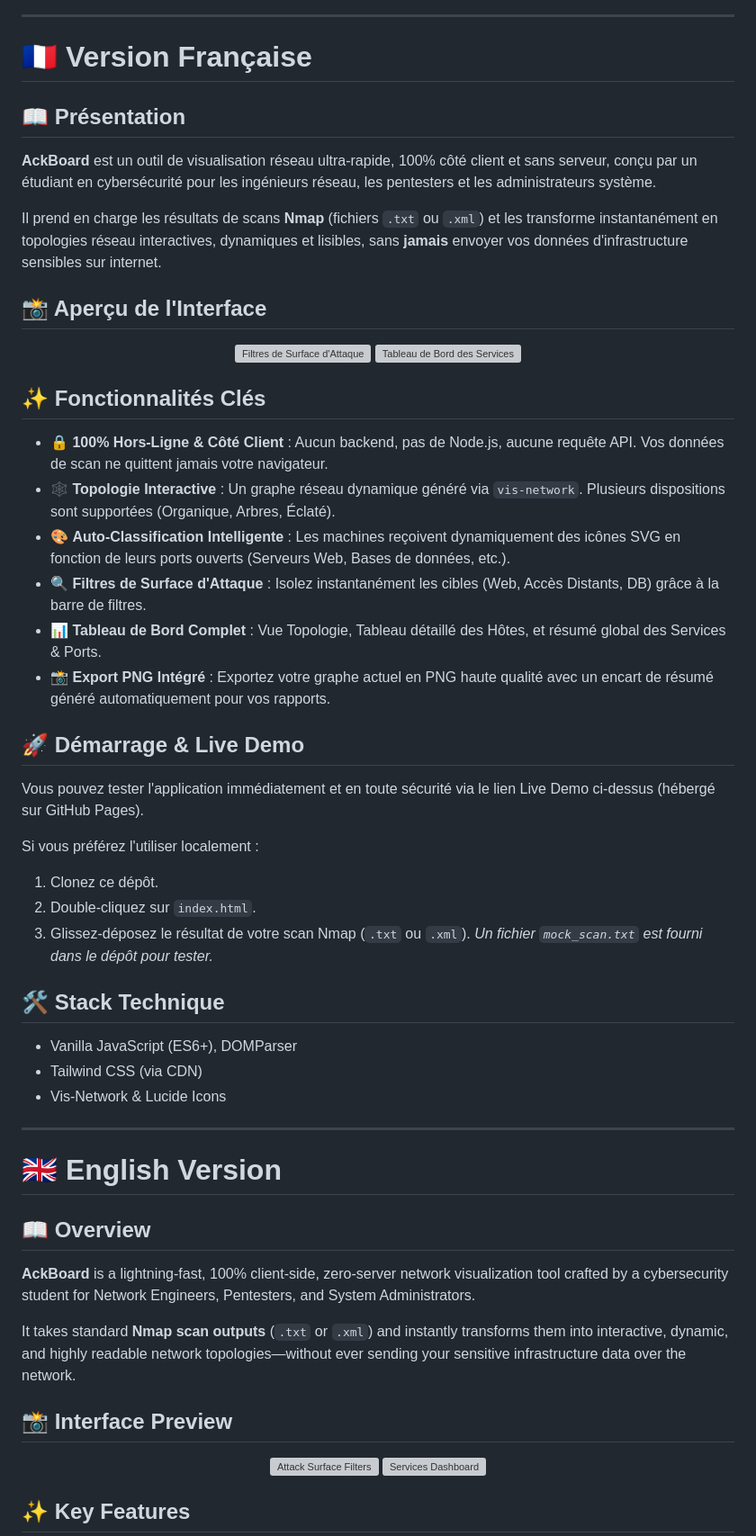
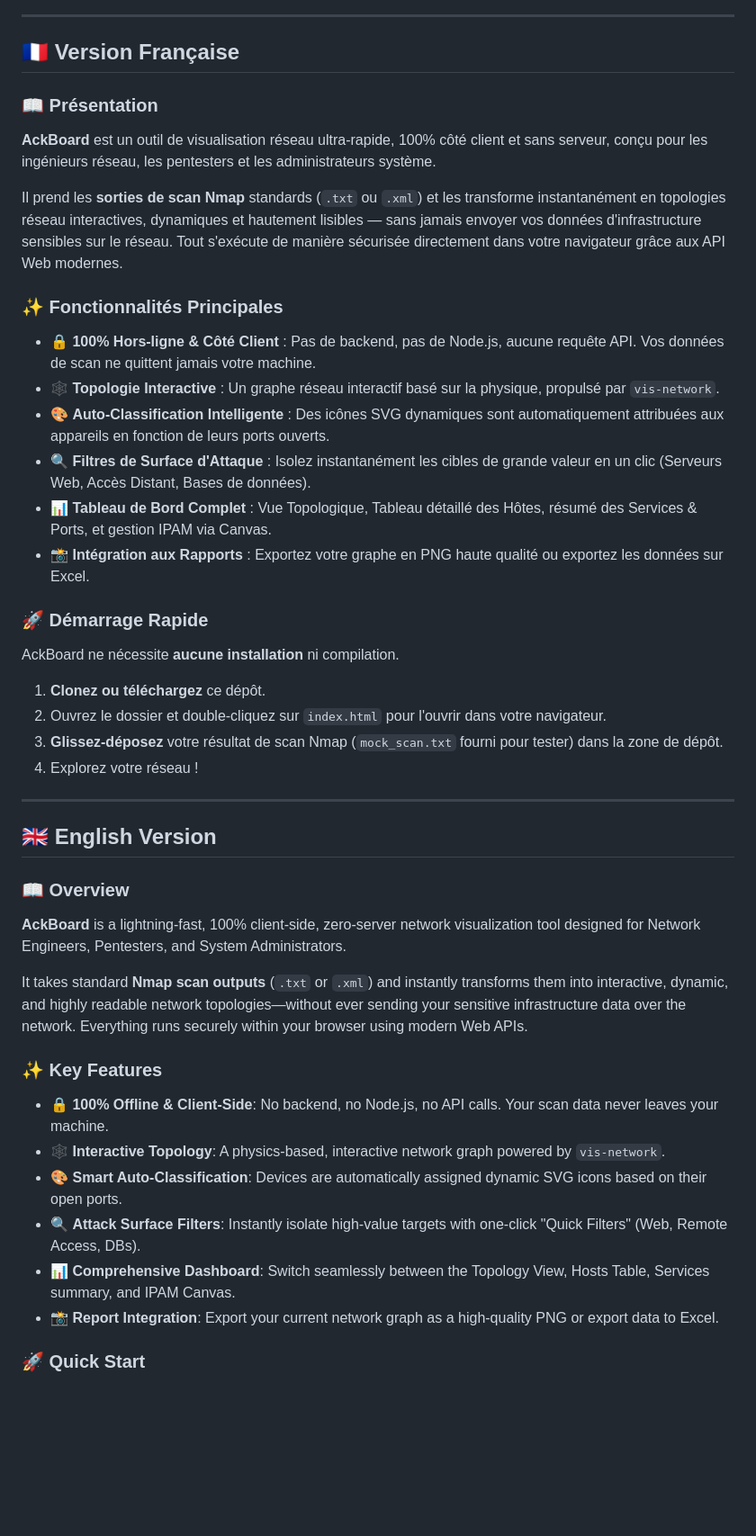
Before and after one commit to CybSekFR/AckBoard, a Markdown page: README.md, the part around one of its changes. Shown at 90% size. Drawn GitHub-style; blank space fills up the shorter version; grey boxes are pictures that could not be loaded.

```diff
--- a/README.md
+++ b/README.md
@@ -23,61 +27,48 @@
 
 ---
 
-# 🇫🇷 Version Française
+## 🇫🇷 Version Française
 
-## 📖 Présentation
-**AckBoard** est un outil de visualisation réseau ultra-rapide, 100% côté client et sans serveur, conçu par un étudiant en cybersécurité pour les ingénieurs réseau, les pentesters et les administrateurs système.
+### 📖 Présentation
+**AckBoard** est un outil de visualisation réseau ultra-rapide, 100% côté client et sans serveur, conçu pour les ingénieurs réseau, les pentesters et les administrateurs système.
 
-Il prend en charge les résultats de scans **Nmap** (fichiers `.txt` ou `.xml`) et les transforme instantanément en topologies réseau interactives, dynamiques et lisibles, sans **jamais** envoyer vos données d'infrastructure sensibles sur internet.
+Il prend les **sorties de scan Nmap** standards (`.txt` ou `.xml`) et les transforme instantanément en topologies réseau interactives, dynamiques et hautement lisibles — sans jamais envoyer vos données d'infrastructure sensibles sur le réseau. Tout s'exécute de manière sécurisée directement dans votre navigateur grâce aux API Web modernes.
 
-## 📸 Aperçu de l'Interface
+### ✨ Fonctionnalités Principales
 
-<div align="center">
-  <!-- Screenshots Placeholders -->
-  <img src="assets/topology_filters.png" alt="Filtres de Surface d'Attaque" width="48%">
-  <img src="assets/services_dashboard.png" alt="Tableau de Bord des Services" width="48%">
-</div>
+- 🔒 **100% Hors-ligne & Côté Client** : Pas de backend, pas de Node.js, aucune requête API. Vos données de scan ne quittent jamais votre machine.
+- 🕸️ **Topologie Interactive** : Un graphe réseau interactif basé sur la physique, propulsé par `vis-network`.
+- 🎨 **Auto-Classification Intelligente** : Des icônes SVG dynamiques sont automatiquement attribuées aux appareils en fonction de leurs ports ouverts.
+- 🔍 **Filtres de Surface d'Attaque** : Isolez instantanément les cibles de grande valeur en un clic (Serveurs Web, Accès Distant, Bases de données).
+- 📊 **Tableau de Bord Complet** : Vue Topologique, Tableau détaillé des Hôtes, résumé des Services & Ports, et gestion IPAM via Canvas.
+- 📸 **Intégration aux Rapports** : Exportez votre graphe en PNG haute qualité ou exportez les données sur Excel.
 
-## ✨ Fonctionnalités Clés
+### 🚀 Démarrage Rapide
 
-- 🔒 **100% Hors-Ligne & Côté Client** : Aucun backend, pas de Node.js, aucune requête API. Vos données de scan ne quittent jamais votre navigateur.
-- 🕸️ **Topologie Interactive** : Un graphe réseau dynamique généré via `vis-network`. Plusieurs dispositions sont supportées (Organique, Arbres, Éclaté).
-- 🎨 **Auto-Classification Intelligente** : Les machines reçoivent dynamiquement des icônes SVG en fonction de leurs ports ouverts (Serveurs Web, Bases de données, etc.).
-- 🔍 **Filtres de Surface d'Attaque** : Isolez instantanément les cibles (Web, Accès Distants, DB) grâce à la barre de filtres.
-- 📊 **Tableau de Bord Complet** : Vue Topologie, Tableau détaillé des Hôtes, et résumé global des Services & Ports.
-- 📸 **Export PNG Intégré** : Exportez votre graphe actuel en PNG haute qualité avec un encart de résumé généré automatiquement pour vos rapports.
+AckBoard ne nécessite **aucune installation** ni compilation.
 
-## 🚀 Démarrage & Live Demo
-
-Vous pouvez tester l'application immédiatement et en toute sécurité via le lien Live Demo ci-dessus (hébergé sur GitHub Pages).
-
-Si vous préférez l'utiliser localement :
-1. Clonez ce dépôt.
-2. Double-cliquez sur `index.html`.
-3. Glissez-déposez le résultat de votre scan Nmap (`.txt` ou `.xml`).
-*Un fichier `mock_scan.txt` est fourni dans le dépôt pour tester.*
-
-## 🛠️ Stack Technique
-- Vanilla JavaScript (ES6+), DOMParser
-- Tailwind CSS (via CDN)
-- Vis-Network & Lucide Icons
+1. **Clonez ou téléchargez** ce dépôt.
+2. Ouvrez le dossier et double-cliquez sur `index.html` pour l'ouvrir dans votre navigateur.
+3. **Glissez-déposez** votre résultat de scan Nmap (`mock_scan.txt` fourni pour tester) dans la zone de dépôt.
+4. Explorez votre réseau !
 
 ---
 
-# 🇬🇧 English Version
+## 🇬🇧 English Version
 
-## 📖 Overview
-**AckBoard** is a lightning-fast, 100% client-side, zero-server network visualization tool crafted by a cybersecurity student for Network Engineers, Pentesters, and System Administrators.
+### 📖 Overview
+**AckBoard** is a lightning-fast, 100% client-side, zero-server network visualization tool designed for Network Engineers, Pentesters, and System Administrators.
 
-It takes standard **Nmap scan outputs** (`.txt` or `.xml`) and instantly transforms them into interactive, dynamic, and highly readable network topologies—without ever sending your sensitive infrastructure data over the network.
+It takes standard **Nmap scan outputs** (`.txt` or `.xml`) and instantly transforms them into interactive, dynamic, and highly readable network topologies—without ever sending your sensitive infrastructure data over the network. Everything runs securely within your browser using modern Web APIs.
 
-## 📸 Interface Preview
+### ✨ Key Features
 
-<div align="center">
-  <!-- Screenshots Placeholders -->
-  <img src="assets/topology_filters.png" alt="Attack Surface Filters" width="48%">
-  <img src="assets/services_dashboard.png" alt="Services Dashboard" width="48%">
-</div>
+- 🔒 **100% Offline & Client-Side**: No backend, no Node.js, no API calls. Your scan data never leaves your machine.
+- 🕸️ **Interactive Topology**: A physics-based, interactive network graph powered by `vis-network`.
+- 🎨 **Smart Auto-Classification**: Devices are automatically assigned dynamic SVG icons based on their open ports.
+- 🔍 **Attack Surface Filters**: Instantly isolate high-value targets with one-click "Quick Filters" (Web, Remote Access, DBs).
+- 📊 **Comprehensive Dashboard**: Switch seamlessly between the Topology View, Hosts Table, Services summary, and IPAM Canvas.
+- 📸 **Report Integration**: Export your current network graph as a high-quality PNG or export data to Excel.
 
-## ✨ Key Features
+### 🚀 Quick Start
 
```
Also changed, not shown: other parts of README.md (+34 -29 lines).
